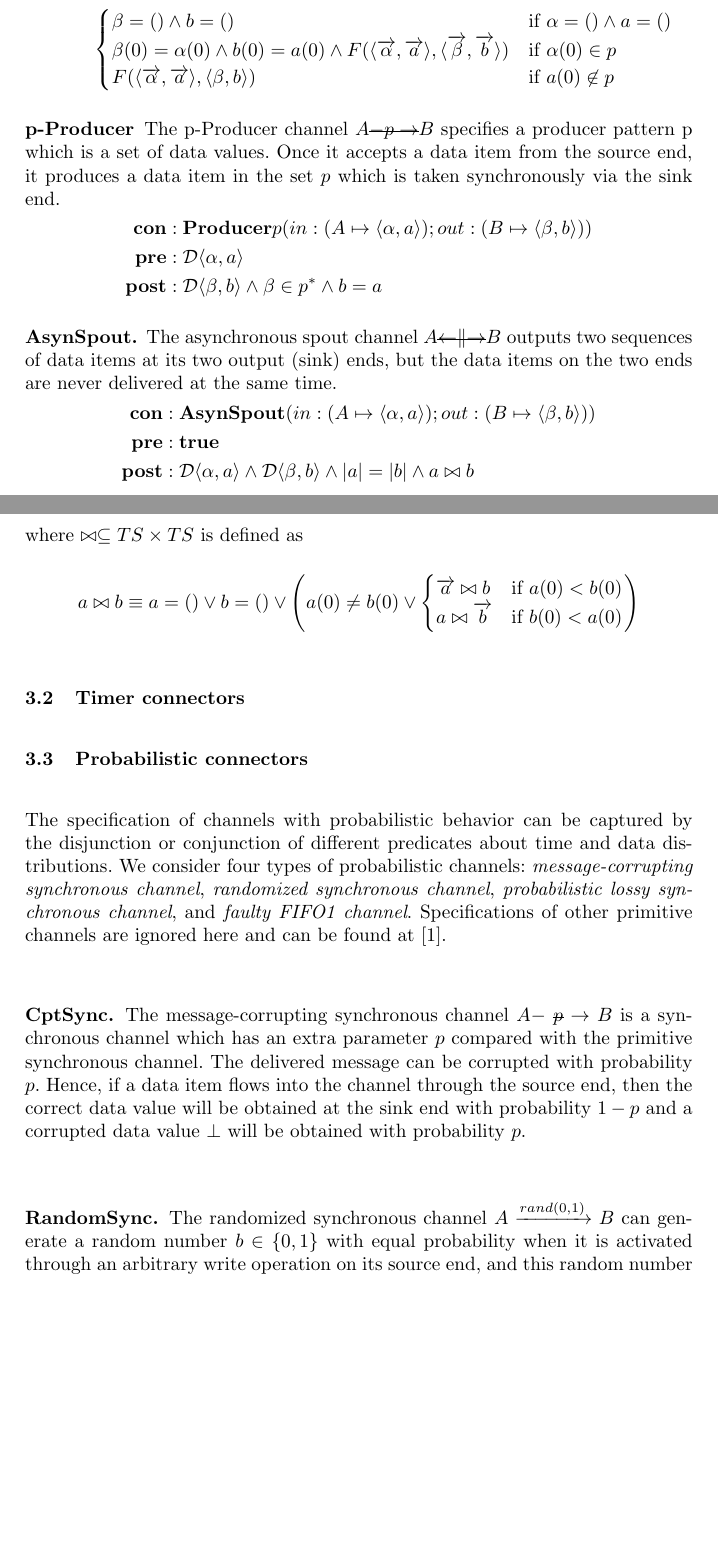
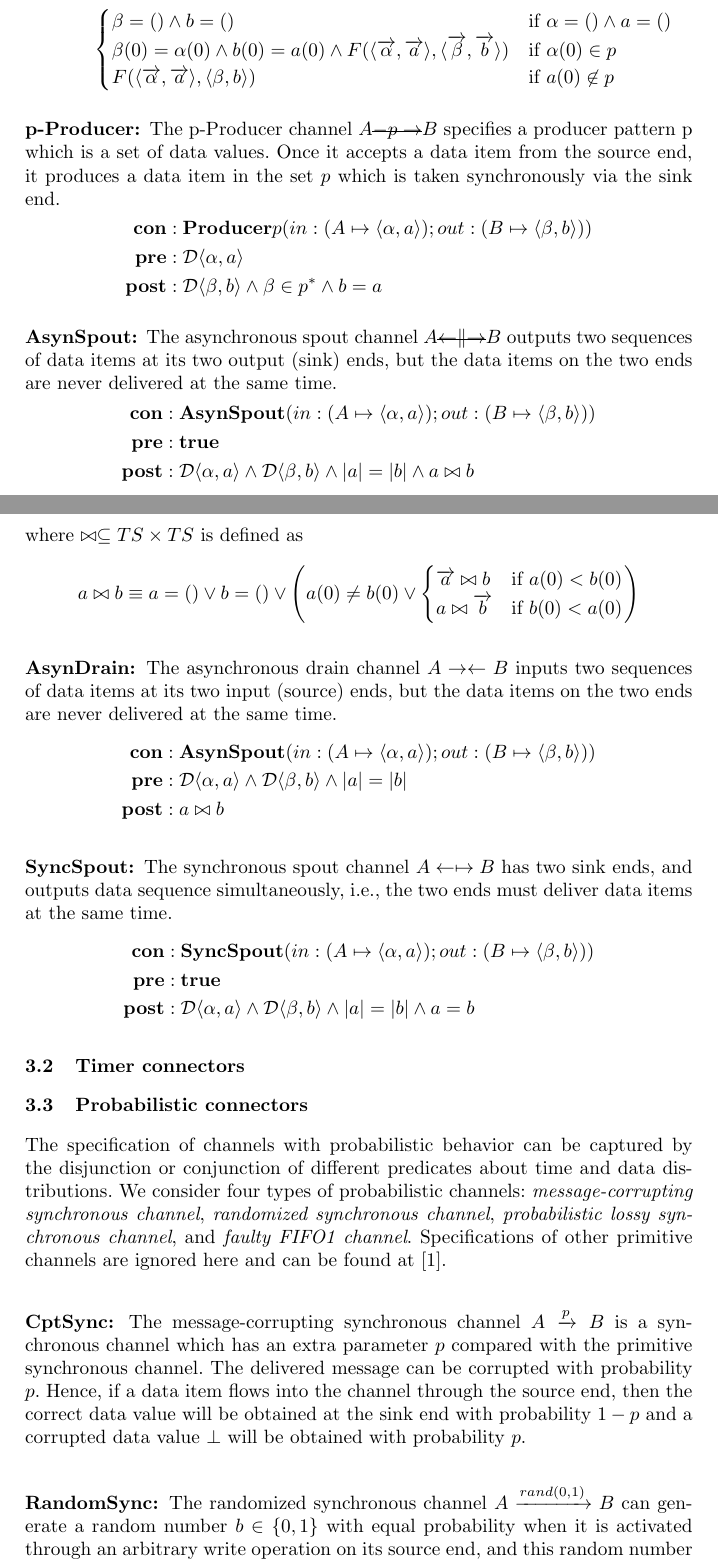
Before and after one commit to Rainco-S/Z3, a LaTeX document (paper/final.tex): two parts of pages 9 and 10 of 11, joined at a grey line, cut so that both start at the same text, the shorter picture padded with empty space. Compiled offline with pdfLaTeX.

Commit message:
chediranjinle

```diff
--- a/paper/final.tex
+++ b/paper/final.tex
@@ -236,7 +236,7 @@ where
 \end{split}
 \]
 
-\subsubsection{p-Producer}
+\subsubsection{p-Producer:}
 The p-Producer channel $A$\st{$-p\to$}$B$ specifies a producer pattern p which is a set of data values. Once it accepts a data item from the source end, it produces a data item in the set $p$ which is taken synchronously via the sink end.
 \[
 \begin{split}
@@ -246,7 +246,7 @@ The p-Producer channel $A$\st{$-p\to$}$B$ specifies a producer pattern p which i
 \end{split}
 \]
 
-\subsubsection{AsynSpout.}
+\subsubsection{AsynSpout:}
 The asynchronous spout channel $A$\st{$\leftarrow\parallel\to$}$B$ outputs two sequences of data items at its two output (sink) ends, but the data items on the two ends are never delivered at the same time.
 \[
 \begin{split}
@@ -263,15 +263,35 @@ a\bowtie b\equiv a=()\lor b=()\lor\left(a(0)\neq b(0)\lor\begin{cases}
 \end{cases}\right)
 \]
 
+\subsubsection{AsynDrain:}
+The asynchronous drain channel $A\to\leftarrow B$ inputs two sequences of data items at its two input (source) ends, but the data items on the two ends are never delivered at the same time.
+\[
+\begin{split}
+    \textbf{con}&:\textbf{AsynSpout}(in:(A\mapsto\langle\alpha,a\rangle);out:(B\mapsto\langle\beta,b\rangle))\\
+    \textbf{pre}&:\mathcal{D}\langle\alpha,a\rangle\land\mathcal{D}\langle\beta,b\rangle\land|a|=|b|\\
+    \textbf{post}&:a\bowtie b
+\end{split}
+\]
+
+\subsubsection{SyncSpout:}
+The synchronous spout channel $A\leftarrow\mapsto B$ has two sink ends, and outputs data sequence simultaneously, i.e., the two ends must deliver data items at the same time.
+\[
+\begin{split}
+    \textbf{con}&:\textbf{SyncSpout}(in:(A\mapsto\langle\alpha,a\rangle);out:(B\mapsto\langle\beta,b\rangle))\\
+    \textbf{pre}&:\textbf{true}\\
+    \textbf{post}&:\mathcal{D}\langle\alpha,a\rangle\land\mathcal{D}\langle\beta,b\rangle\land|a|=|b|\land a=b
+\end{split}
+\]
+
 \subsection{Timer connectors}
 
 
 \subsection{Probabilistic connectors}
 The specification of channels with probabilistic behavior can be captured by the disjunction or conjunction of different predicates about time and data distributions. We consider four types of probabilistic channels: \textit{message-corrupting synchronous channel}, \textit{randomized synchronous channel}, \textit{probabilistic lossy synchronous channel}, and \textit{faulty FIFO1 channel}. Specifications of other primitive channels are ignored here and can be found at \cite{Prob_Reo}.\par
 
-\subsubsection{CptSync.}
-The message-corrupting synchronous channel $A-$ \st{$p$} $\to B$ is a synchronous channel which has an extra parameter $p$ compared with the primitive synchronous channel. The delivered message can be corrupted with probability $p$. Hence, if a data item flows into the channel through the source end, then the correct data value will be obtained at the sink end with probability $1-p$ and a corrupted data value $\perp$ will be obtained with probability $p$.
+\subsubsection{CptSync:}
+The message-corrupting synchronous channel $A\xrightarrow{p}B$ is a synchronous channel which has an extra parameter $p$ compared with the primitive synchronous channel. The delivered message can be corrupted with probability $p$. Hence, if a data item flows into the channel through the source end, then the correct data value will be obtained at the sink end with probability $1-p$ and a corrupted data value $\perp$ will be obtained with probability $p$.
 
-\subsubsection{RandomSync.}
+\subsubsection{RandomSync:}
 The randomized synchronous channel $A\xrightarrow{rand(0,1)}B$ can generate a random number $b\in\{0,1\}$ with equal probability when it is activated through an arbitrary write operation on its source end, and this random number will be taken on the sink end simultaneously.
 
```
Also changed, not shown: paper/final.pdf, paper/final.tex (16 more changed lines), 3 other files.
